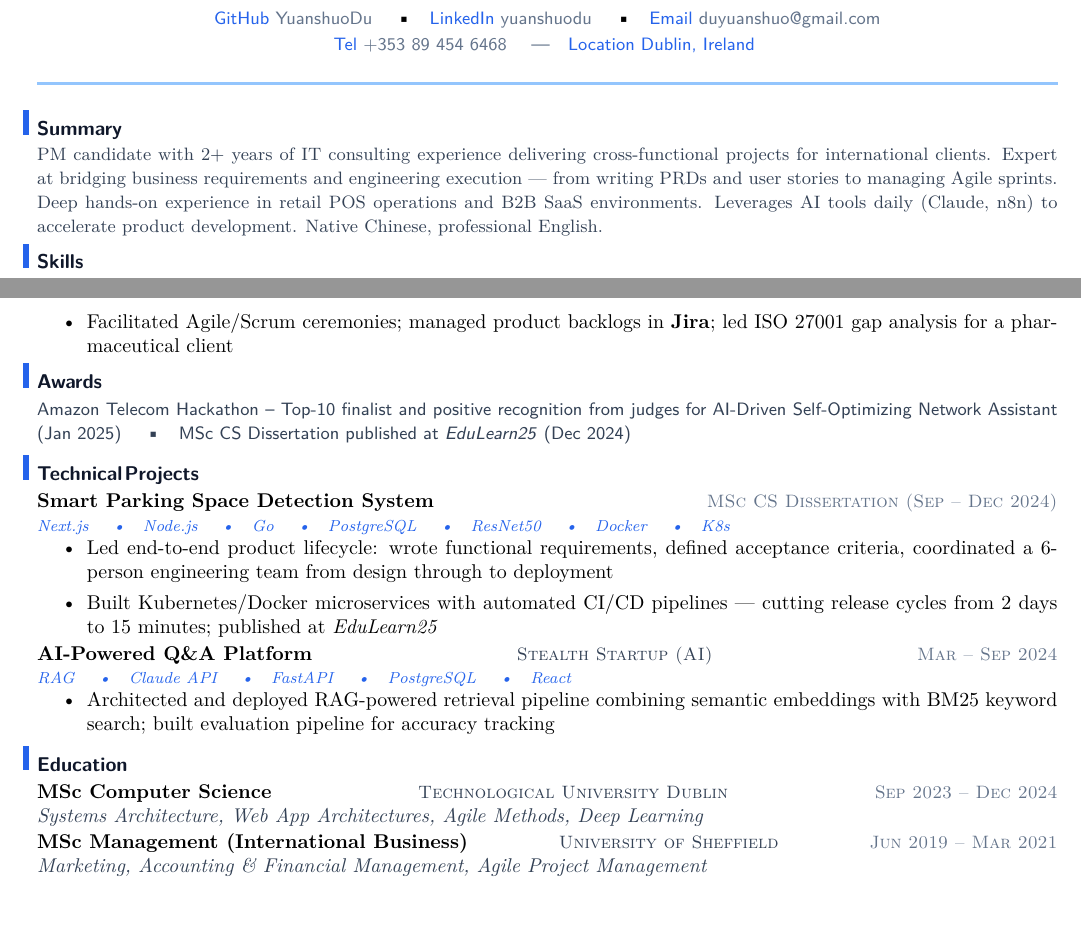
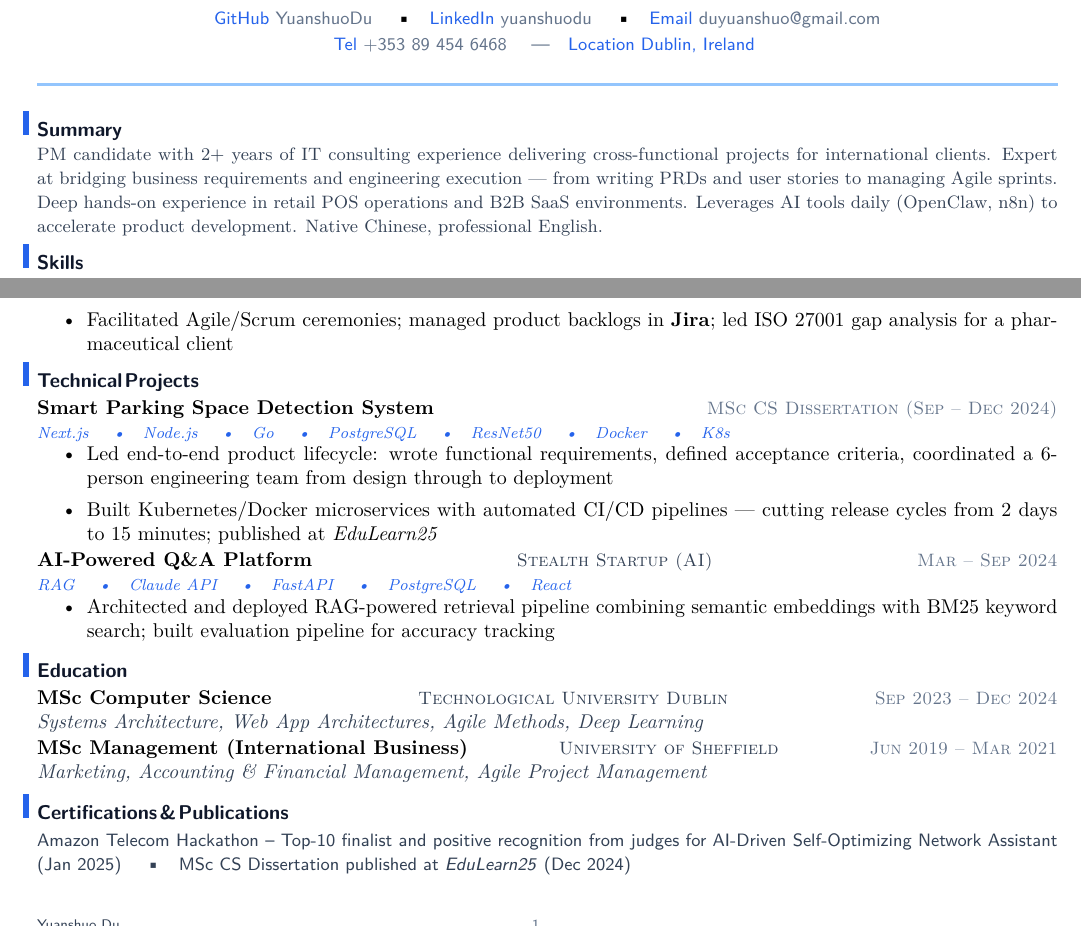
Before and after one commit to YuanshuoDu/resume, a LaTeX CV (resume.tex): two parts of the page, joined at a grey line, cut so that both start at the same text. Compiled offline with pdfLaTeX.

Commit message:
everdish: move Certs&Publications to bottom, change Claude to OpenClaw

```diff
--- a/resume.tex
+++ b/resume.tex
@@ -27,7 +27,7 @@
 \section{Summary}
 \vspace{-0.04cm}
 \noindent{\color{secondary}\small
-  PM candidate with 2+ years of IT consulting experience delivering cross-functional projects for international clients. Expert at bridging business requirements and engineering execution --- from writing PRDs and user stories to managing Agile sprints. Deep hands-on experience in retail POS operations and B2B SaaS environments. Leverages AI tools daily (Claude, n8n) to accelerate product development. Native Chinese, professional English.}
+  PM candidate with 2+ years of IT consulting experience delivering cross-functional projects for international clients. Expert at bridging business requirements and engineering execution --- from writing PRDs and user stories to managing Agile sprints. Deep hands-on experience in retail POS operations and B2B SaaS environments. Leverages AI tools daily (OpenClaw, n8n) to accelerate product development. Native Chinese, professional English.}
 \vspace{-0.06cm}
 
 % ── Skills ────────────────────────────────────────────────────────────────────
@@ -78,13 +78,7 @@
   \item Facilitated Agile/Scrum ceremonies; managed product backlogs in \textbf{Jira}; led ISO 27001 gap analysis for a pharmaceutical client
 \end{itemize}
 
-% ── Awards ──────────────────────────────────────────────────────────────────
-\section{Awards}
-\noindent
-{\sffamily\small\color{secondary}
-  Amazon Telecom Hackathon -- Top-10 finalist and positive recognition from judges for AI-Driven Self-Optimizing Network Assistant (Jan 2025) \quad\textbullet\quad
-  MSc CS Dissertation published at \textit{EduLearn25} (Dec 2024)
-}
+
 
 % ── Technical Projects ──────────────────────────────────────────────────────────
 \section{Technical Projects}
@@ -119,4 +113,12 @@
   \hfill{\sffamily\scshape\small\color{secondary}University of Sheffield}
   \hfill{\sffamily\scshape\small\color{muted}Jun 2019 -- Mar 2021}\\
   {\itshape\color{secondary}Marketing, Accounting \& Financial Management, Agile Project Management}
+
+% ── Certifications & Publications ─────────────────────────────────────────────────
+\section{Certifications \& Publications}
+\noindent
+{\sffamily\small\color{secondary}
+  Amazon Telecom Hackathon -- Top-10 finalist and positive recognition from judges for AI-Driven Self-Optimizing Network Assistant (Jan 2025) \quad\textbullet\quad
+  MSc CS Dissertation published at \textit{EduLearn25} (Dec 2024)
+}
 \end{document}
```
Also changed, not shown: resume.pdf.
